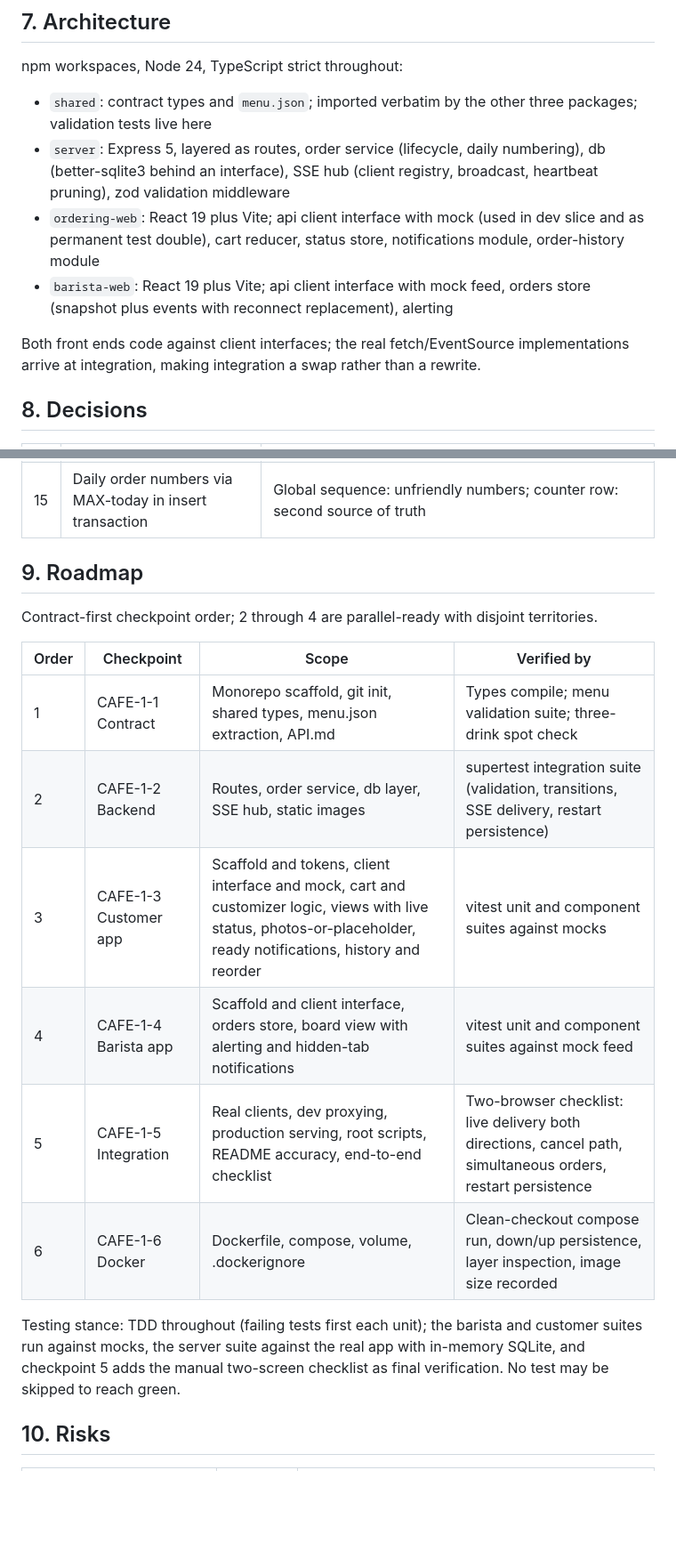
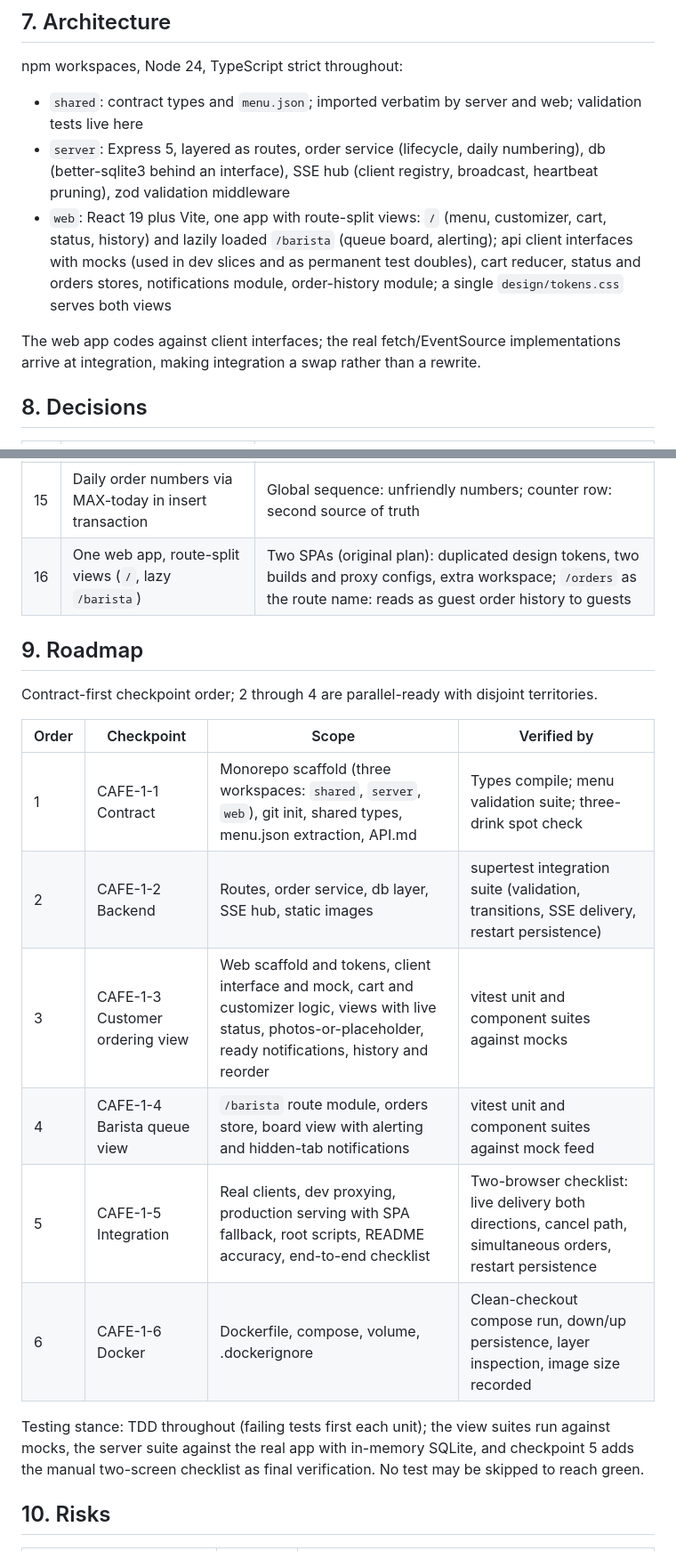
Before and after one commit to ThoDHa/cafe, a Markdown page: PRD.md, 2 parts joined by grey strips. Shown at 89% size. Drawn GitHub-style; blank space fills up the shorter version.

```diff
--- a/PRD.md
+++ b/PRD.md
@@ -129,12 +129,11 @@ Errors: 422 with `{ error, details? }` for validation and transition rejections,
 
 npm workspaces, Node 24, TypeScript strict throughout:
 
-- `shared`: contract types and `menu.json`; imported verbatim by the other three packages; validation tests live here
+- `shared`: contract types and `menu.json`; imported verbatim by server and web; validation tests live here
 - `server`: Express 5, layered as routes, order service (lifecycle, daily numbering), db (better-sqlite3 behind an interface), SSE hub (client registry, broadcast, heartbeat pruning), zod validation middleware
-- `ordering-web`: React 19 plus Vite; api client interface with mock (used in dev slice and as permanent test double), cart reducer, status store, notifications module, order-history module
-- `barista-web`: React 19 plus Vite; api client interface with mock feed, orders store (snapshot plus events with reconnect replacement), alerting
+- `web`: React 19 plus Vite, one app with route-split views: `/` (menu, customizer, cart, status, history) and lazily loaded `/barista` (queue board, alerting); api client interfaces with mocks (used in dev slices and as permanent test doubles), cart reducer, status and orders stores, notifications module, order-history module; a single `design/tokens.css` serves both views
 
-Both front ends code against client interfaces; the real fetch/EventSource implementations arrive at integration, making integration a swap rather than a rewrite.
+The web app codes against client interfaces; the real fetch/EventSource implementations arrive at integration, making integration a swap rather than a rewrite.
 
 ## 8. Decisions
 
@@ -155,6 +154,7 @@ Both front ends code against client interfaces; the real fetch/EventSource imple
 | 13 | Single Docker container over per-component | The server already serves everything same-origin; splitting adds containers and a router for nothing |
 | 14 | Debian slim over Alpine | better-sqlite3 ships glibc prebuilds; musl adds build fragility for marginal size savings |
 | 15 | Daily order numbers via MAX-today in insert transaction | Global sequence: unfriendly numbers; counter row: second source of truth |
+| 16 | One web app, route-split views (`/`, lazy `/barista`) | Two SPAs (original plan): duplicated design tokens, two builds and proxy configs, extra workspace; `/orders` as the route name: reads as guest order history to guests |
 
 ## 9. Roadmap
 
@@ -162,14 +162,14 @@ Contract-first checkpoint order; 2 through 4 are parallel-ready with disjoint te
 
 | Order | Checkpoint | Scope | Verified by |
 |-------|------------|-------|-------------|
-| 1 | CAFE-1-1 Contract | Monorepo scaffold, git init, shared types, menu.json extraction, API.md | Types compile; menu validation suite; three-drink spot check |
+| 1 | CAFE-1-1 Contract | Monorepo scaffold (three workspaces: `shared`, `server`, `web`), git init, shared types, menu.json extraction, API.md | Types compile; menu validation suite; three-drink spot check |
 | 2 | CAFE-1-2 Backend | Routes, order service, db layer, SSE hub, static images | supertest integration suite (validation, transitions, SSE delivery, restart persistence) |
-| 3 | CAFE-1-3 Customer app | Scaffold and tokens, client interface and mock, cart and customizer logic, views with live status, photos-or-placeholder, ready notifications, history and reorder | vitest unit and component suites against mocks |
-| 4 | CAFE-1-4 Barista app | Scaffold and client interface, orders store, board view with alerting and hidden-tab notifications | vitest unit and component suites against mock feed |
-| 5 | CAFE-1-5 Integration | Real clients, dev proxying, production serving, root scripts, README accuracy, end-to-end checklist | Two-browser checklist: live delivery both directions, cancel path, simultaneous orders, restart persistence |
+| 3 | CAFE-1-3 Customer ordering view | Web scaffold and tokens, client interface and mock, cart and customizer logic, views with live status, photos-or-placeholder, ready notifications, history and reorder | vitest unit and component suites against mocks |
+| 4 | CAFE-1-4 Barista queue view | `/barista` route module, orders store, board view with alerting and hidden-tab notifications | vitest unit and component suites against mock feed |
+| 5 | CAFE-1-5 Integration | Real clients, dev proxying, production serving with SPA fallback, root scripts, README accuracy, end-to-end checklist | Two-browser checklist: live delivery both directions, cancel path, simultaneous orders, restart persistence |
 | 6 | CAFE-1-6 Docker | Dockerfile, compose, volume, .dockerignore | Clean-checkout compose run, down/up persistence, layer inspection, image size recorded |
 
-Testing stance: TDD throughout (failing tests first each unit); the barista and customer suites run against mocks, the server suite against the real app with in-memory SQLite, and checkpoint 5 adds the manual two-screen checklist as final verification. No test may be skipped to reach green.
+Testing stance: TDD throughout (failing tests first each unit); the view suites run against mocks, the server suite against the real app with in-memory SQLite, and checkpoint 5 adds the manual two-screen checklist as final verification. No test may be skipped to reach green.
 
 ## 10. Risks
 
```
Also changed, not shown: other parts of PRD.md (+8 -9 lines), README.md (+12 -11 lines).
